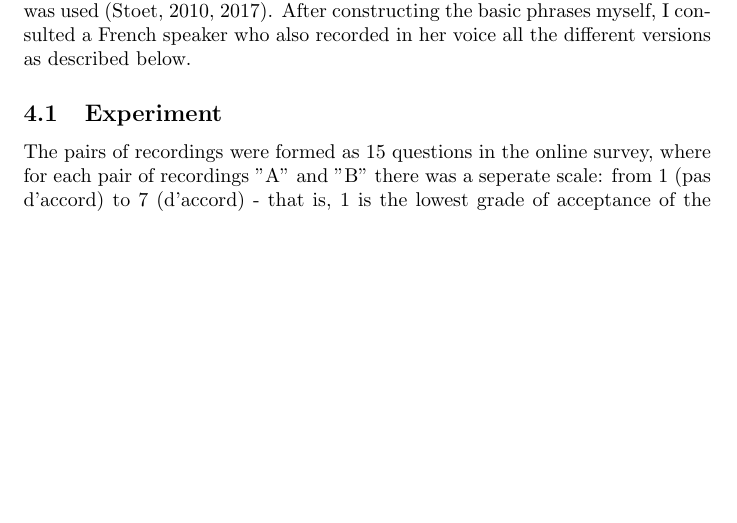
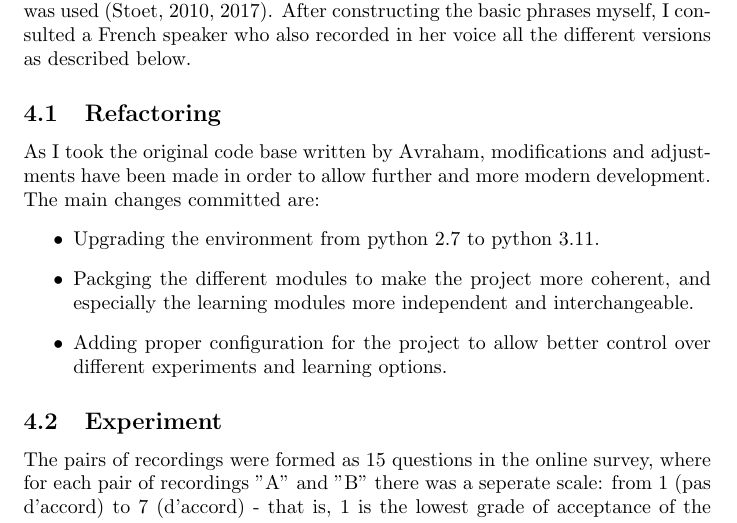
Before and after one commit to roym44/head-comp-syntactic-learner, a LaTeX document (Final Paper/FinalPaper.tex): part of page 5 of 7 before the commit and part of page 5 of 8 after it, cut so that both start at the same text, the shorter picture padded with empty space. Compiled offline with pdfLaTeX.

Commit message:
Planning next steps

```diff
--- a/Final Paper/FinalPaper.tex
+++ b/Final Paper/FinalPaper.tex
@@ -175,10 +175,17 @@ The importance of knowing whether Dell's suggestions are characteristic of speak
 \section{Implementation}
 In order to test native French speakers' knowledge of their language to verify Dell's analysis, they were exposed to recordings of different pronunciation options and asked to rate them.  For online data collection,  the software PsyToolkit was used (Stoet, 2010, 2017). After constructing the basic phrases myself, I consulted a French speaker who also recorded in her voice all the different versions as described below.
 
+\subsection{Refactoring}
+As I took the original code base written by Avraham, modifications and adjustments have been made in order to allow further and more modern development. The main changes committed are:
+\begin{itemize}
+  \item Upgrading the environment from python 2.7 to python 3.11.
+  \item Packging the different modules to make the project more coherent, and especially the learning modules more independent and interchangeable.
+  \item Adding proper configuration for the project to allow better control over different experiments and learning options.
+\end{itemize}
 
 % How do I implement a GA here? How do I define the different objects needed?
 % How do I incorporate it in the given code base?
-% TODO: the work included first adapting the current code from python 2 to python 3.11 which will enable further and more modern development
+
 
 % building
 \subsection{Experiment}
```
